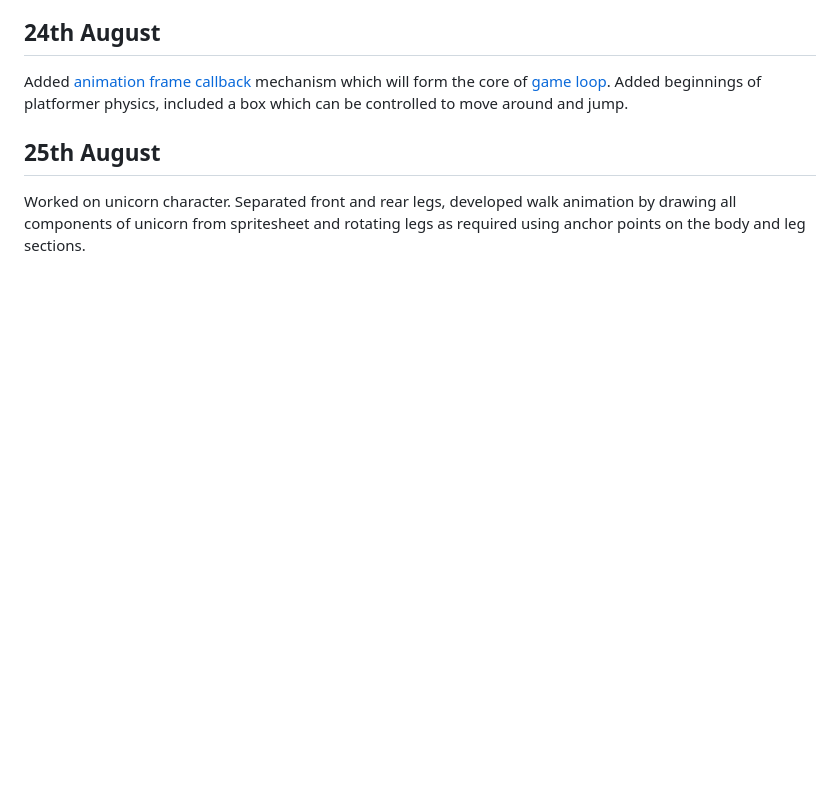
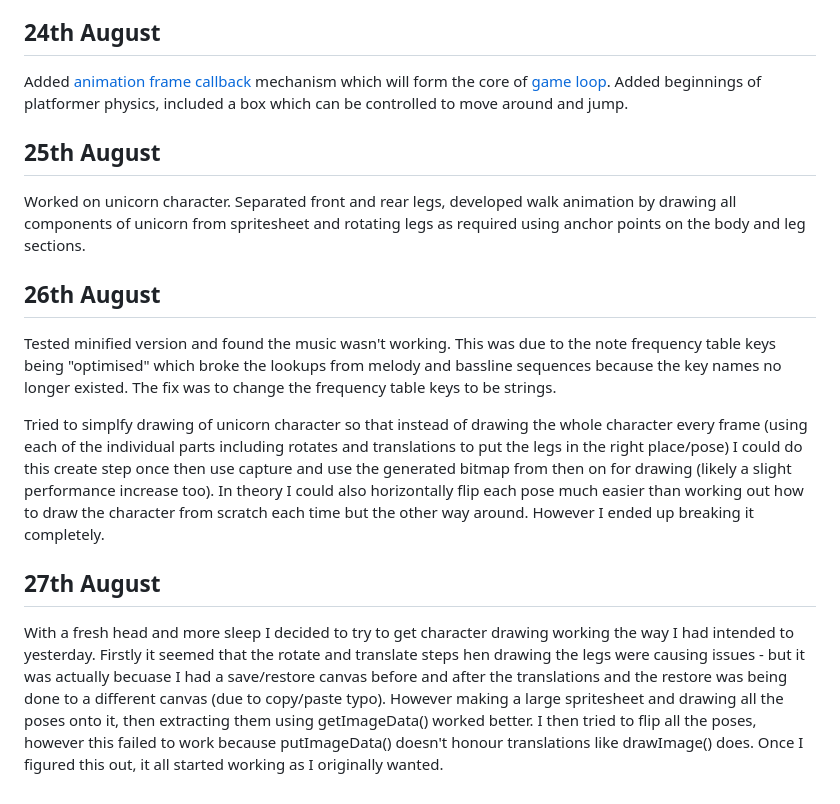
Before and after one commit to picosonic/js13k-2026, a Markdown page: devdiary/diary.md, the part around the change. Rendered like a GitHub page; blank space fills up the shorter version.

Commit message:
Updates re generated spritesheet

```diff
--- a/devdiary/diary.md
+++ b/devdiary/diary.md
@@ -58,3 +58,13 @@ Added [animation frame callback](https://developer.mozilla.org/en-US/docs/Web/AP
 25th August
 -----------
 Worked on unicorn character. Separated front and rear legs, developed walk animation by drawing all components of unicorn from spritesheet and rotating legs as required using anchor points on the body and leg sections.
+
+26th August
+-----------
+Tested minified version and found the music wasn't working. This was due to the note frequency table keys being "optimised" which broke the lookups from melody and bassline sequences because the key names no longer existed. The fix was to change the frequency table keys to be strings.
+
+Tried to simplfy drawing of unicorn character so that instead of drawing the whole character every frame (using each of the individual parts including rotates and translations to put the legs in the right place/pose) I could do this create step once then use capture and use the generated bitmap from then on for drawing  (likely a slight performance increase too). In theory I could also horizontally flip each pose much easier than working out how to draw the character from scratch each time but the other way around. However I ended up breaking it completely.
+
+27th August
+-----------
+With a fresh head and more sleep I decided to try to get character drawing working the way I had intended to yesterday. Firstly it seemed that the rotate and translate steps hen drawing the legs were causing issues - but it was actually becuase I had a save/restore canvas before and after the translations and the restore was being done to a different canvas (due to copy/paste typo). However making a large spritesheet and drawing all the poses onto it, then extracting them using getImageData() worked better. I then tried to flip all the poses, however this failed to work because putImageData() doesn't honour translations like drawImage() does. Once I figured this out, it all started working as I originally wanted.
```
